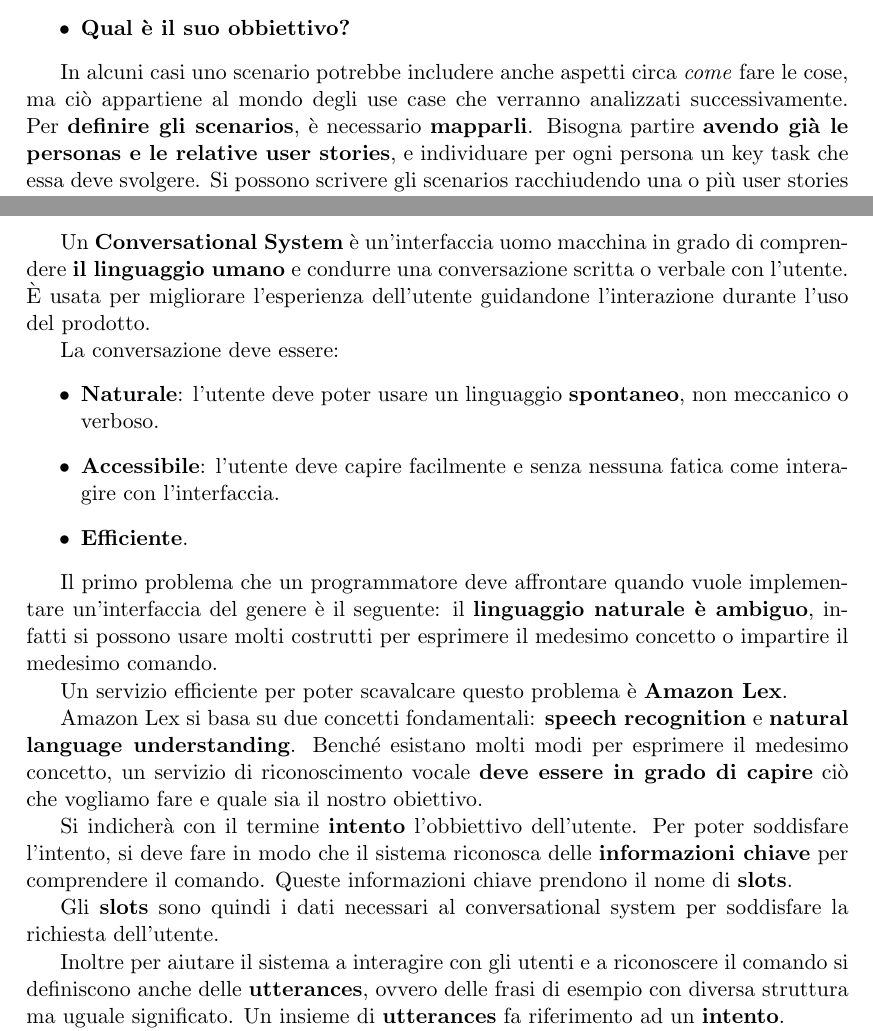
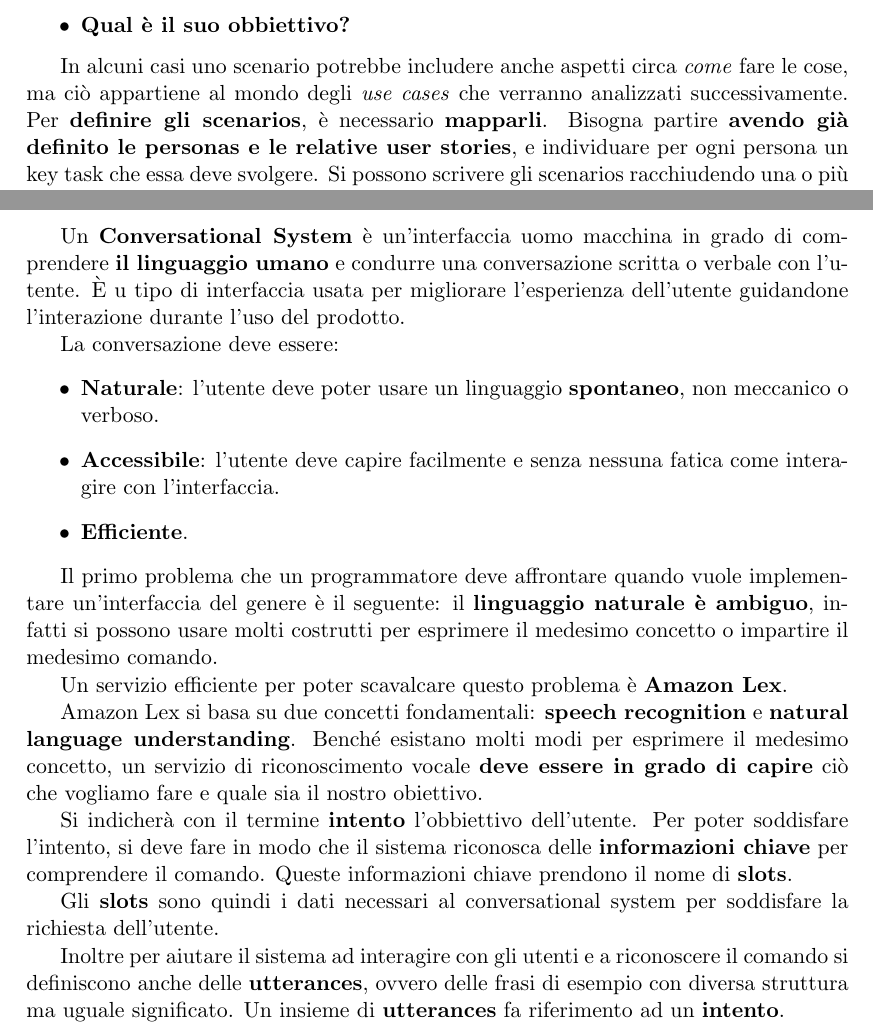
Before and after one commit to unipi-notes/HMI_Notes-2019-20, a LaTeX book (src/Programmazione di Interfacce.tex): two parts of pages 28 and 45 of 46, joined at a grey line, cut so that both start at the same text. Compiled offline with pdfLaTeX.

Commit message:
fix typos

```diff
--- a/src/Programmazione di Interfacce.tex
+++ b/src/Programmazione di Interfacce.tex
@@ -762,8 +762,8 @@ Un buon scenario risponde alle \textbf{seguenti domande chiave}:
 	\item \textbf{Qual è il suo obbiettivo?}
 \end{itemize}
 
-In alcuni casi uno scenario potrebbe includere anche aspetti circa \textit{come} fare le cose, ma ciò appartiene al mondo degli use case che verranno analizzati successivamente.
-Per \textbf{definire gli scenarios}, è necessario \textbf{mapparli}. Bisogna partire \textbf{avendo già le personas e le relative user stories}, e individuare per ogni persona un key task che essa deve svolgere. Si possono scrivere gli scenarios racchiudendo una o più
+In alcuni casi uno scenario potrebbe includere anche aspetti circa \textit{come} fare le cose, ma ciò appartiene al mondo degli \textit{use cases} che verranno analizzati successivamente.
+Per \textbf{definire gli scenarios}, è necessario \textbf{mapparli}. Bisogna partire \textbf{avendo già definito le personas e le relative user stories}, e individuare per ogni persona un key task che essa deve svolgere. Si possono scrivere gli scenarios racchiudendo una o più
 user stories relative alla persona ma tipicamente per ogni persona si descrive  almeno uno scenario. È necessario \textbf{focalizzarsi sul key task} e quindi contestualizzare nel miglior modo possibile il goal dell'utente e come è influenzato dal contesto in cui egli si trova.
 
 Quindi grazie agli scenarios \textbf{possiamo determinare}:
@@ -1309,7 +1309,7 @@ Altra problematica è che molti progettisti progettano supponendo che i disposit
 	\includegraphics[scale=0.5]{immagini/Natural_language.png}
 \end{figure}
 
-Un \textbf{Conversational System} è un'interfaccia uomo macchina in grado di comprendere \textbf{il linguaggio umano} e condurre una conversazione scritta o verbale con l'utente. È usata per migliorare l'esperienza dell'utente guidandone l'interazione durante l'uso del prodotto.
+Un \textbf{Conversational System} è un'interfaccia uomo macchina in grado di comprendere \textbf{il linguaggio umano} e condurre una conversazione scritta o verbale con l'utente. È u tipo di interfaccia usata per migliorare l'esperienza dell'utente guidandone l'interazione durante l'uso del prodotto.
 
 La conversazione deve essere:
 \begin{itemize}
@@ -1330,7 +1330,7 @@ Per poter soddisfare l'intento, si deve fare in modo che il sistema riconosca de
 
 Gli \textbf{slots} sono quindi i dati necessari al conversational system per soddisfare la richiesta dell'utente.
 
-Inoltre per aiutare il sistema a interagire con gli utenti e a riconoscere il comando si definiscono anche delle \textbf{utterances}, ovvero delle frasi di esempio con diversa struttura ma uguale significato. Un insieme di \textbf{utterances} fa riferimento ad un \textbf{intento}.
+Inoltre per aiutare il sistema ad interagire con gli utenti e a riconoscere il comando si definiscono anche delle \textbf{utterances}, ovvero delle frasi di esempio con diversa struttura ma uguale significato. Un insieme di \textbf{utterances} fa riferimento ad un \textbf{intento}.
 
 Infine si procede a definire la sequenza d'interazione tra l'utente e il conversational system  fornendo a quest ultimo dei \textbf{prompts}, ovvero la risposta che l'interfaccia darà all'utente dopo ogni comando ricevuto.
 
```
Also changed, not shown: src/Programmazione di Interfacce.tex (8 more changed lines).
